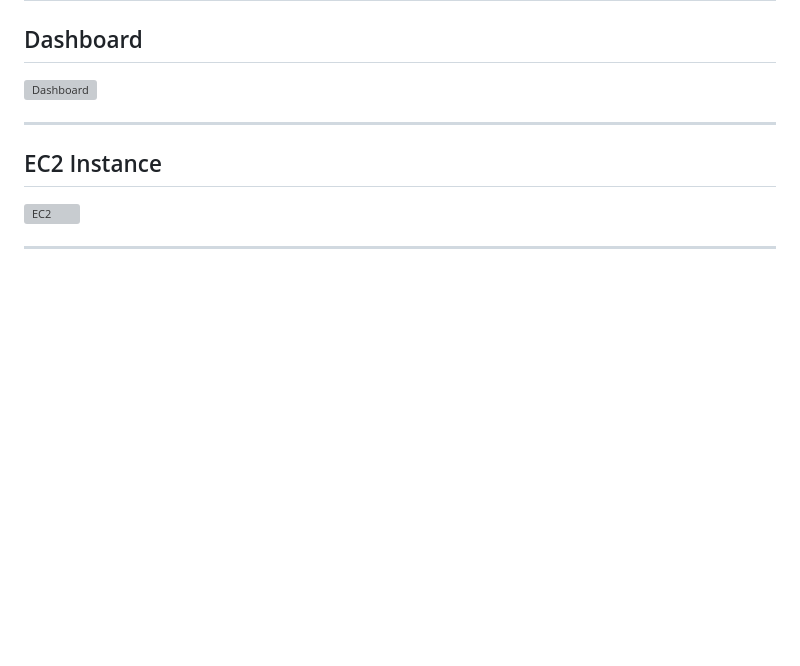
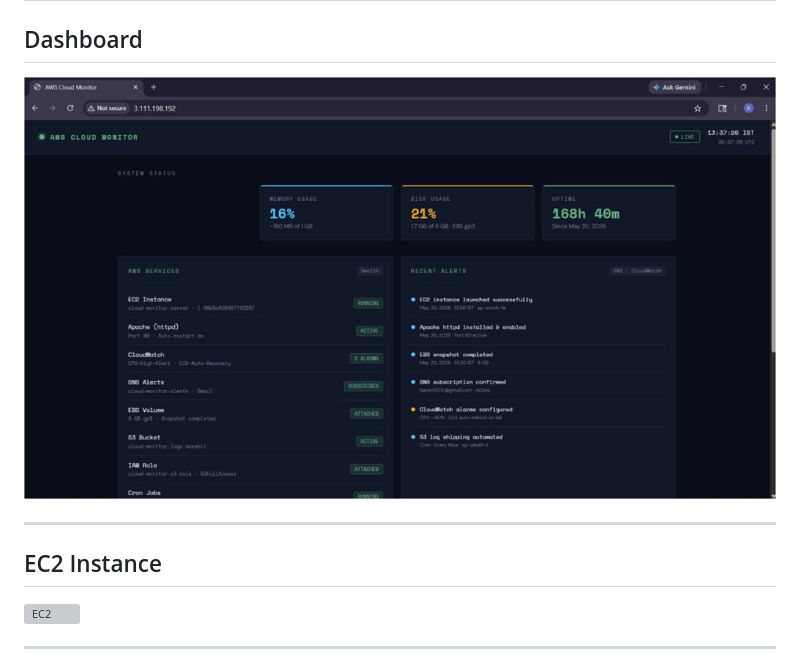
Before and after one commit to harshitr2005/self-healing-cloud-monitor, a Markdown page: README.md, the part around the change. GitHub-like rendering; blank space fills up the shorter version; grey boxes are pictures that could not be loaded.

```diff
--- a/README.md
+++ b/README.md
@@ -215,7 +215,7 @@ python3 fetch_status.py
 
 ## Dashboard
 
-![Dashboard](dashboard.png)
+![Dashboard](screenshots/15-dashboard.png)
 
 ---
 
```
